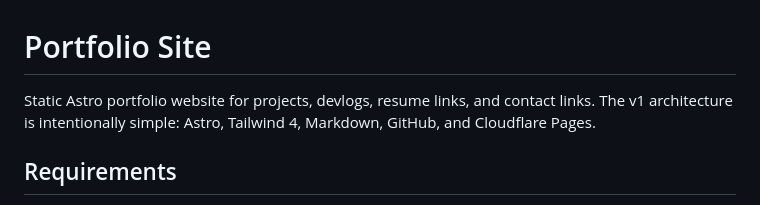
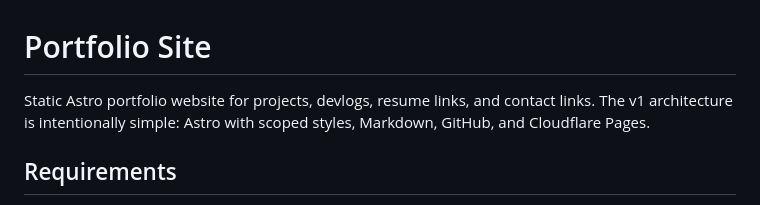
Before and after one commit to NickReardon/portfolio-site, a Markdown page: README.md, the part around the change. Rendered like a GitHub page.

```diff
--- a/README.md
+++ b/README.md
@@ -1,8 +1,8 @@
 # Portfolio Site
 
 Static Astro portfolio website for projects, devlogs, resume links, and contact
-links. The v1 architecture is intentionally simple: Astro, Tailwind 4, Markdown,
-GitHub, and Cloudflare Pages.
+links. The v1 architecture is intentionally simple: Astro with scoped styles,
+Markdown, GitHub, and Cloudflare Pages.
 
 ## Requirements
 
```
Also changed, not shown: AGENTS.md (+3 -2 lines).
